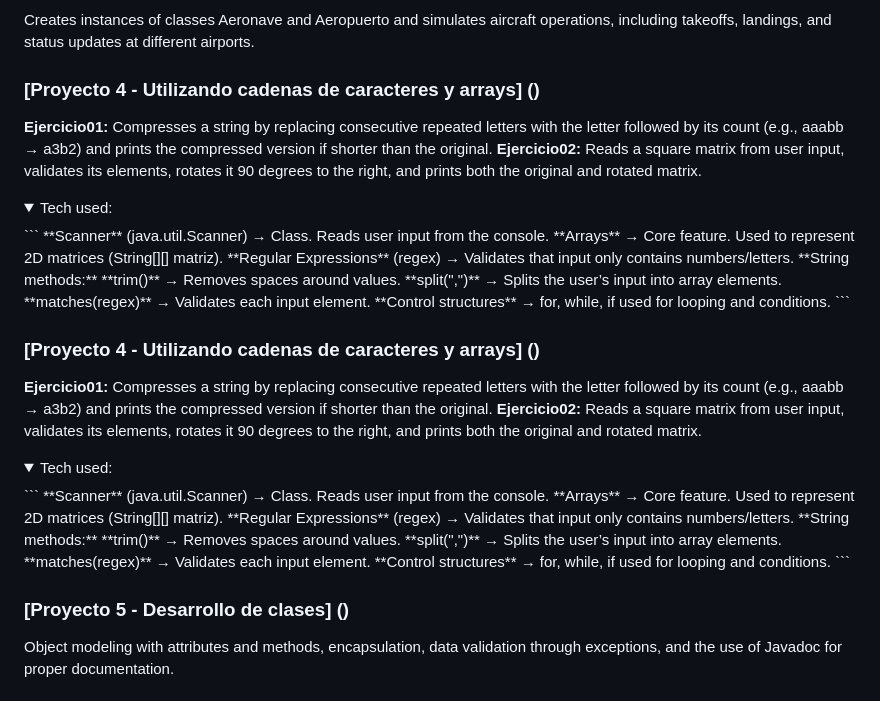
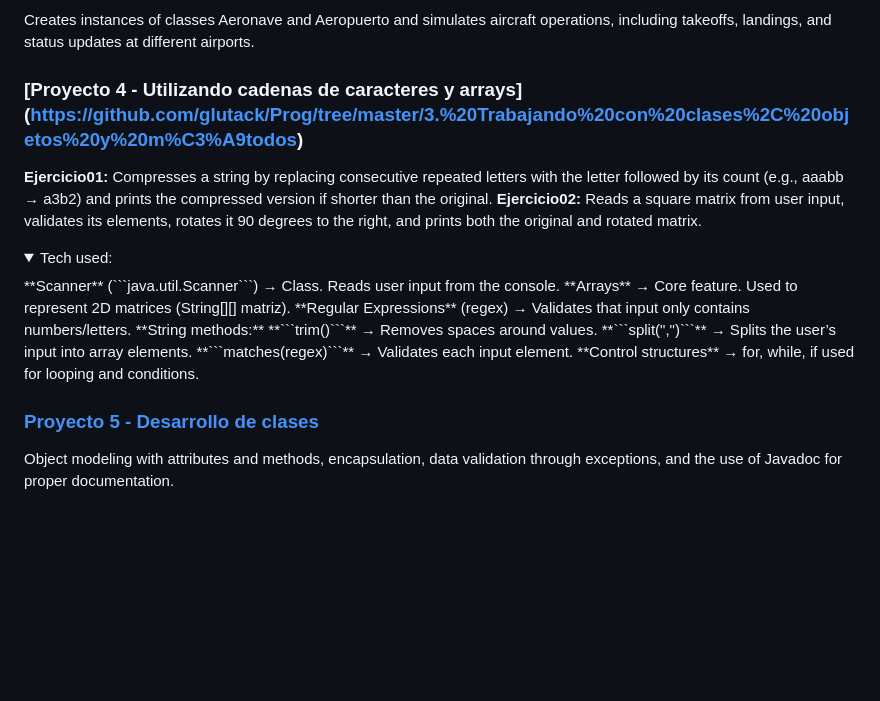
Before and after one commit to glutack/Prog, a Markdown page: README.md, the part around one of its changes. Drawn GitHub-style; folded sections open; blank space fills up the shorter version.

````diff
--- a/README.md
+++ b/README.md
@@ -11,38 +11,20 @@ Calculates employee salaries based on years of service, provides annual and mont
 ### [Proyecto 3 - Utilizando cadenas de caracteres y arrays](https://github.com/glutack/Prog/tree/master/3.%20Trabajando%20con%20clases%2C%20objetos%20y%20m%C3%A9todos)
 Creates instances of classes Aeronave and Aeropuerto and simulates aircraft operations, including takeoffs, landings, and status updates at different airports.
 
-### [Proyecto 4 - Utilizando cadenas de caracteres y arrays] ()
+### [Proyecto 4 - Utilizando cadenas de caracteres y arrays] (https://github.com/glutack/Prog/tree/master/3.%20Trabajando%20con%20clases%2C%20objetos%20y%20m%C3%A9todos)
 **Ejercicio01:** Compresses a string by replacing consecutive repeated letters with the letter followed by its count (e.g., aaabb → a3b2) and prints the compressed version if shorter than the original.
 **Ejercicio02:** Reads a square matrix from user input, validates its elements, rotates it 90 degrees to the right, and prints both the original and rotated matrix.
 <details><summary>Tech used:</summary>
-```
-**Scanner** (java.util.Scanner) → Class. Reads user input from the console.
+**Scanner** (```java.util.Scanner```) → Class. Reads user input from the console.
 **Arrays** → Core feature. Used to represent 2D matrices (String[][] matriz).
 **Regular Expressions** (regex) → Validates that input only contains numbers/letters.
 **String methods:**
-	**trim()** → Removes spaces around values.
-	**split(",")** → Splits the user’s input into array elements.
-	**matches(regex)** → Validates each input element.
+	**```trim()```** → Removes spaces around values.
+	**```split(",")```** → Splits the user’s input into array elements.
+	**```matches(regex)```** → Validates each input element.
 **Control structures** → for, while, if used for looping and conditions.
-```
 </details>
 
-### [Proyecto 4 - Utilizando cadenas de caracteres y arrays] ()
-**Ejercicio01:** Compresses a string by replacing consecutive repeated letters with the letter followed by its count (e.g., aaabb → a3b2) and prints the compressed version if shorter than the original.
-**Ejercicio02:** Reads a square matrix from user input, validates its elements, rotates it 90 degrees to the right, and prints both the original and rotated matrix.
-<details><summary>Tech used:</summary>
-```
-**Scanner** (java.util.Scanner) → Class. Reads user input from the console.
-**Arrays** → Core feature. Used to represent 2D matrices (String[][] matriz).
-**Regular Expressions** (regex) → Validates that input only contains numbers/letters.
-**String methods:**
-	**trim()** → Removes spaces around values.
-	**split(",")** → Splits the user’s input into array elements.
-	**matches(regex)** → Validates each input element.
-**Control structures** → for, while, if used for looping and conditions.
-```
-</details>
-
-### [Proyecto 5 - Desarrollo de clases] ()
+### [Proyecto 5 - Desarrollo de clases](https://github.com/glutack/Prog/tree/master/5.%20Desarrollo%20de%20clases)
 Object modeling with attributes and methods, encapsulation, data validation through exceptions, and the use of Javadoc for proper documentation.
 
````
Also changed, not shown: other parts of README.md (+16 -28 lines).
